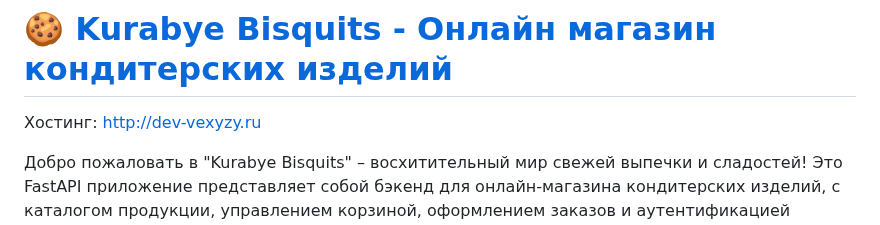
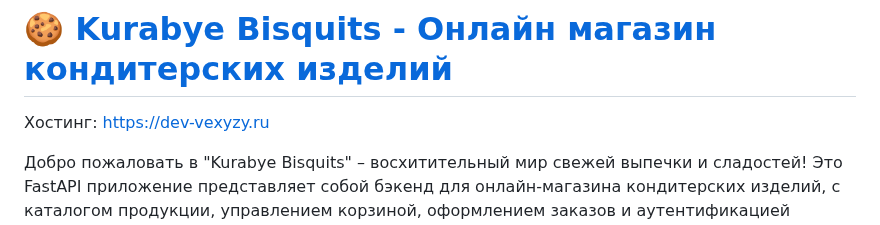
Before and after one commit to algorithm-ssau/kurabye-bisquits, a Markdown page: README.md, the part around the change. Rendered like a GitHub page.

```diff
--- a/README.md
+++ b/README.md
@@ -1,6 +1,6 @@
 # 🍪 [Kurabye Bisquits - Онлайн магазин кондитерских изделий](http://dev-vexyzy.ru)
 
-Хостинг: http://dev-vexyzy.ru
+Хостинг: https://dev-vexyzy.ru
 
 Добро пожаловать в "Kurabye Bisquits" – восхитительный мир свежей выпечки и сладостей! Это FastAPI приложение представляет собой бэкенд для онлайн-магазина кондитерских изделий, с каталогом продукции, управлением корзиной, оформлением заказов и аутентификацией пользователей.
 
```
